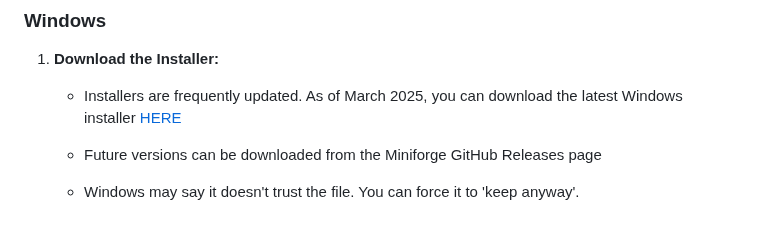
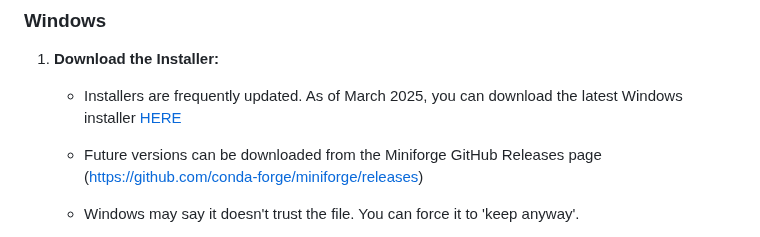
Before and after one commit to james-cranley/Python30, a Markdown page: README.md, the part around the change. GitHub-like rendering.

```diff
--- a/README.md
+++ b/README.md
@@ -36,7 +36,7 @@ You can skip to Step 1 now. If you are interested, there is some info below on w
 
 1. **Download the Installer:**
    - Installers are frequently updated. As of March 2025, you can download the latest Windows installer [HERE](https://github.com/conda-forge/miniforge/releases/download/25.1.1-2/Miniforge3-25.1.1-2-Windows-x86_64.exe)
-   - Future versions can be downloaded from the Miniforge GitHub Releases page
+   - Future versions can be downloaded from the Miniforge GitHub Releases page (https://github.com/conda-forge/miniforge/releases)
    - Windows may say it doesn't trust the file. You can force it to 'keep anyway'.
 
      <details>
```
